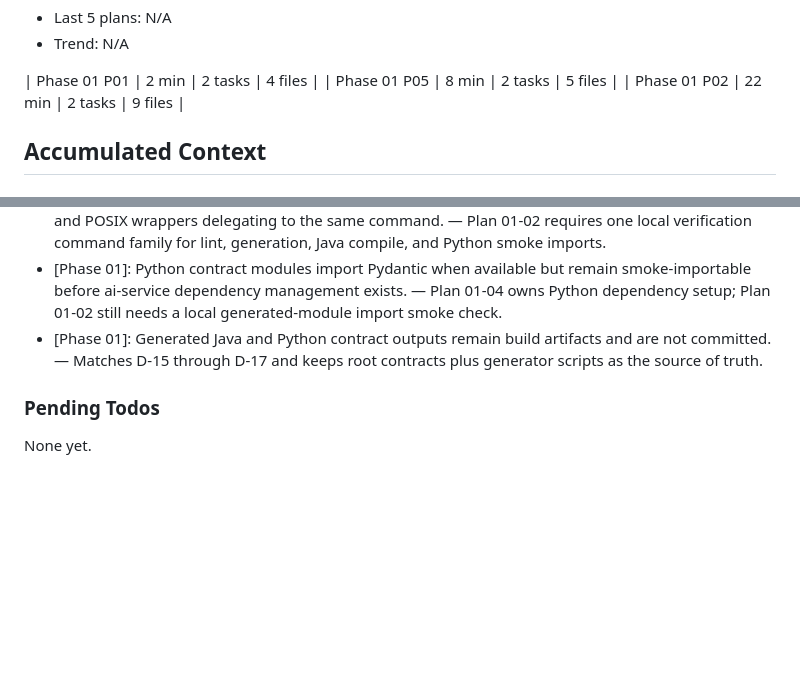
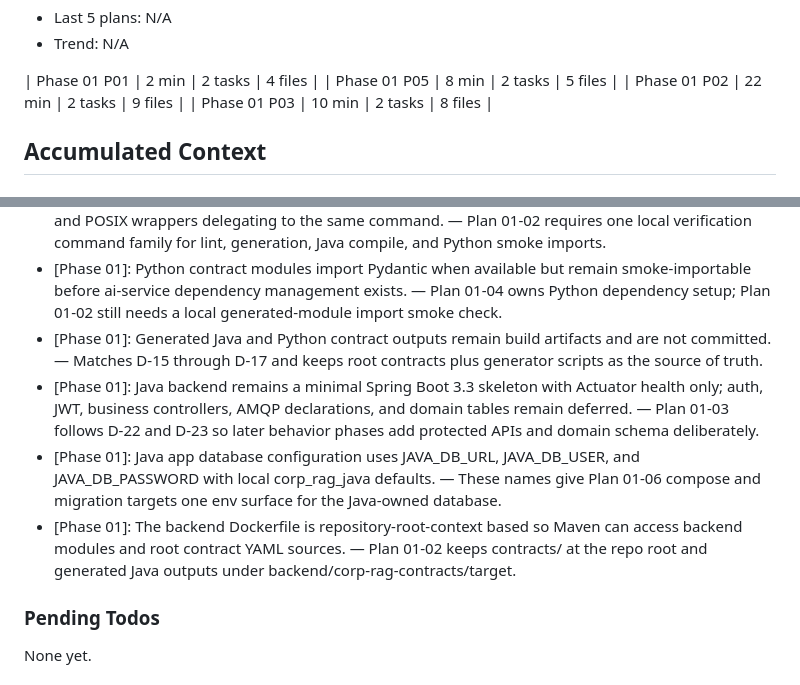
Before and after one commit to DITEKmax/corp-rag, a Markdown page: .planning/STATE.md, 2 parts joined by grey strips. Rendered like a GitHub page; blank space fills up the shorter version.

```diff
--- a/.planning/STATE.md
+++ b/.planning/STATE.md
@@ -54,6 +54,7 @@ Progress: [█████░░░░░] 50%
 | Phase 01 P01 | 2 min | 2 tasks | 4 files |
 | Phase 01 P05 | 8 min | 2 tasks | 5 files |
 | Phase 01 P02 | 22 min | 2 tasks | 9 files |
+| Phase 01 P03 | 10 min | 2 tasks | 8 files |
 
 ## Accumulated Context
 
@@ -70,6 +71,9 @@ Recent locked decisions affecting current work:
 - [Phase 01]: Contract verification is centralized in scripts/verify-contracts.py with Makefile, PowerShell, and POSIX wrappers delegating to the same command. — Plan 01-02 requires one local verification command family for lint, generation, Java compile, and Python smoke imports.
 - [Phase 01]: Python contract modules import Pydantic when available but remain smoke-importable before ai-service dependency management exists. — Plan 01-04 owns Python dependency setup; Plan 01-02 still needs a local generated-module import smoke check.
 - [Phase 01]: Generated Java and Python contract outputs remain build artifacts and are not committed. — Matches D-15 through D-17 and keeps root contracts plus generator scripts as the source of truth.
+- [Phase 01]: Java backend remains a minimal Spring Boot 3.3 skeleton with Actuator health only; auth, JWT, business controllers, AMQP declarations, and domain tables remain deferred. — Plan 01-03 follows D-22 and D-23 so later behavior phases add protected APIs and domain schema deliberately.
+- [Phase 01]: Java app database configuration uses JAVA_DB_URL, JAVA_DB_USER, and JAVA_DB_PASSWORD with local corp_rag_java defaults. — These names give Plan 01-06 compose and migration targets one env surface for the Java-owned database.
+- [Phase 01]: The backend Dockerfile is repository-root-context based so Maven can access backend modules and root contract YAML sources. — Plan 01-02 keeps contracts/ at the repo root and generated Java outputs under backend/corp-rag-contracts/target.
 
 ### Pending Todos
 
```
Also changed, not shown: other parts of .planning/STATE.md (+8 -8 lines), .planning/ROADMAP.md (+1 -1 lines), 1 other file.
